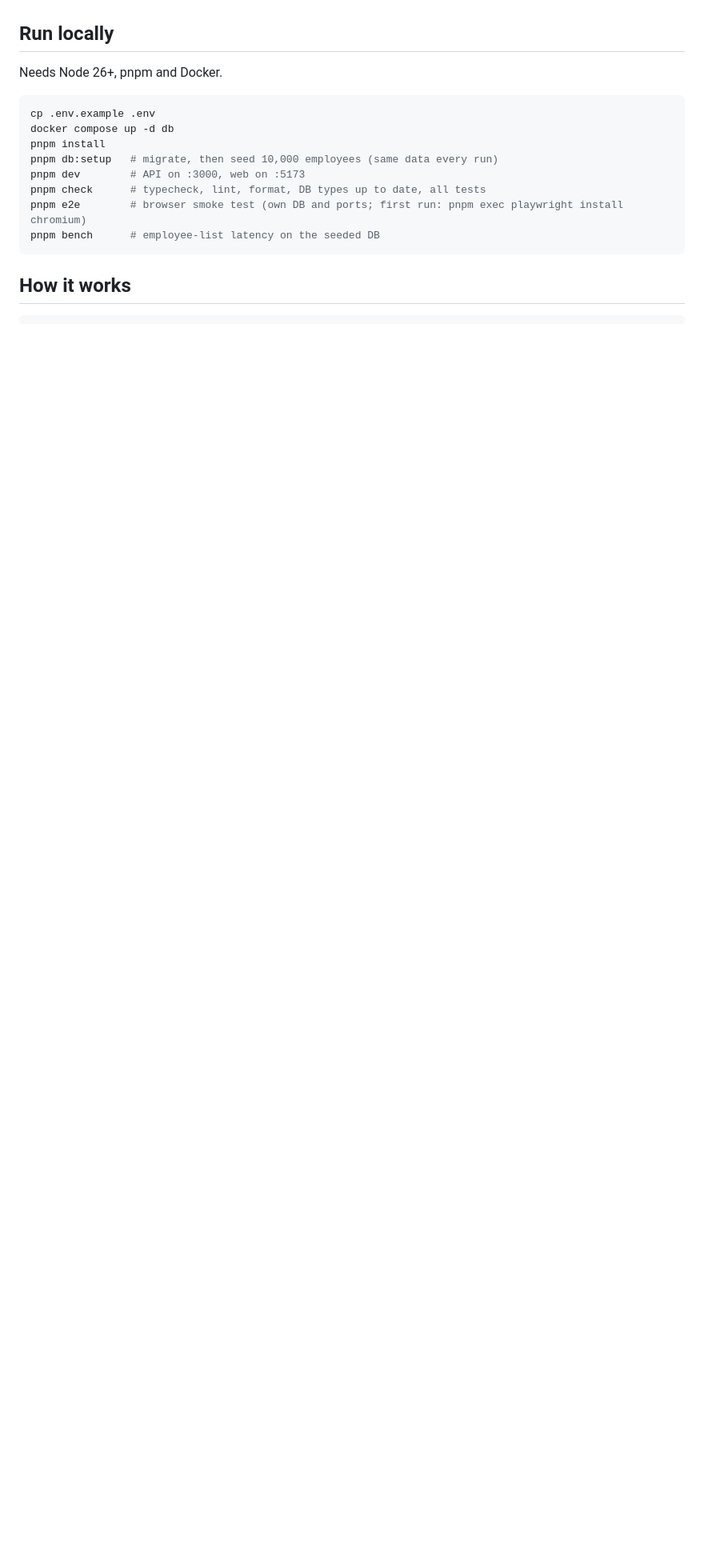
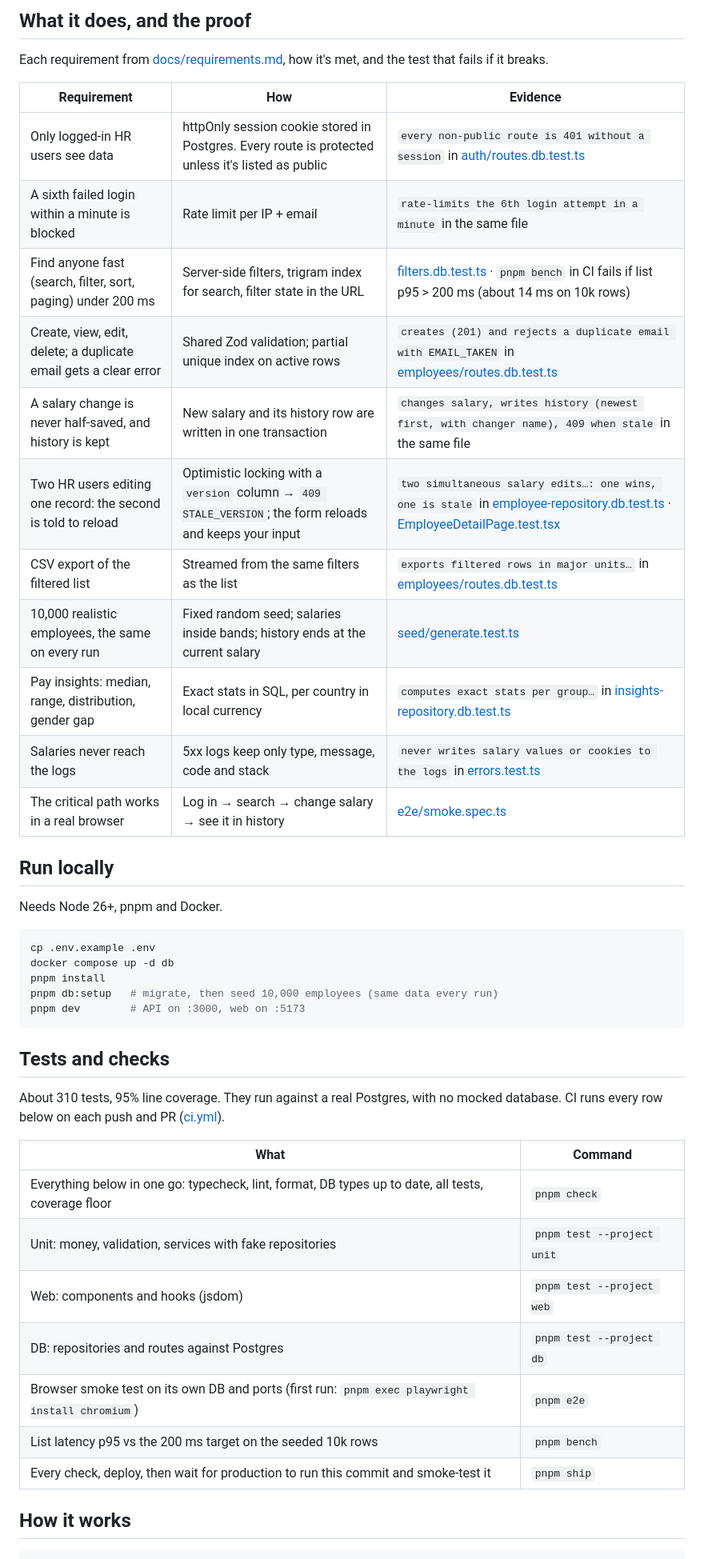
Before and after one commit to Kiranchaudhary537/ledgerline, a Markdown page: README.md, the part around one of its changes. Shown at 80% size. Drawn GitHub-style; blank space fills up the shorter version.

````diff
--- a/README.md
+++ b/README.md
@@ -15,3 +32,20 @@ Login, an employee list (search, filter, sort, paging, under 200 ms), employee C
+## What it does, and the proof
+
+Each requirement from [docs/requirements.md](docs/requirements.md), how it's met, and the test that fails if it breaks.
+
+| Requirement | How | Evidence |
+|---|---|---|
+| Only logged-in HR users see data | httpOnly session cookie stored in Postgres. Every route is protected unless it's listed as public | `every non-public route is 401 without a session` in [auth/routes.db.test.ts](apps/api/src/modules/auth/routes.db.test.ts) |
+| A sixth failed login within a minute is blocked | Rate limit per IP + email | `rate-limits the 6th login attempt in a minute` in the same file |
+| Find anyone fast (search, filter, sort, paging) under 200 ms | Server-side filters, trigram index for search, filter state in the URL | [filters.db.test.ts](packages/db/src/repositories/filters.db.test.ts) · `pnpm bench` in CI fails if list p95 > 200 ms (about 14 ms on 10k rows) |
+| Create, view, edit, delete; a duplicate email gets a clear error | Shared Zod validation; partial unique index on active rows | `creates (201) and rejects a duplicate email with EMAIL_TAKEN` in [employees/routes.db.test.ts](apps/api/src/modules/employees/routes.db.test.ts) |
+| A salary change is never half-saved, and history is kept | New salary and its history row are written in one transaction | `changes salary, writes history (newest first, with changer name), 409 when stale` in the same file |
+| Two HR users editing one record: the second is told to reload | Optimistic locking with a `version` column → `409 STALE_VERSION`; the form reloads and keeps your input | `two simultaneous salary edits…: one wins, one is stale` in [employee-repository.db.test.ts](packages/db/src/repositories/employee-repository.db.test.ts) · [EmployeeDetailPage.test.tsx](apps/web/src/features/employees/detail/EmployeeDetailPage.test.tsx) |
+| CSV export of the filtered list | Streamed from the same filters as the list | `exports filtered rows in major units…` in [employees/routes.db.test.ts](apps/api/src/modules/employees/routes.db.test.ts) |
+| 10,000 realistic employees, the same on every run | Fixed random seed; salaries inside bands; history ends at the current salary | [seed/generate.test.ts](packages/db/src/seed/generate.test.ts) |
+| Pay insights: median, range, distribution, gender gap | Exact stats in SQL, per country in local currency | `computes exact stats per group…` in [insights-repository.db.test.ts](packages/db/src/repositories/insights-repository.db.test.ts) |
+| Salaries never reach the logs | 5xx logs keep only type, message, code and stack | `never writes salary values or cookies to the logs` in [errors.test.ts](apps/api/src/errors.test.ts) |
+| The critical path works in a real browser | Log in → search → change salary → see it in history | [e2e/smoke.spec.ts](e2e/smoke.spec.ts) |
 
 ## Run locally
 
@@ -23,10 +57,21 @@ docker compose up -d db
 pnpm install
 pnpm db:setup   # migrate, then seed 10,000 employees (same data every run)
 pnpm dev        # API on :3000, web on :5173
-pnpm check      # typecheck, lint, format, DB types up to date, all tests
-pnpm e2e        # browser smoke test (own DB and ports; first run: pnpm exec playwright install chromium)
-pnpm bench      # employee-list latency on the seeded DB
 ```
+
+## Tests and checks
+
+About 310 tests, 95% line coverage. They run against a real Postgres, with no mocked database. CI runs every row below on each push and PR ([ci.yml](.github/workflows/ci.yml)).
+
+| What | Command |
+|---|---|
+| Everything below in one go: typecheck, lint, format, DB types up to date, all tests, coverage floor | `pnpm check` |
+| Unit: money, validation, services with fake repositories | `pnpm test --project unit` |
+| Web: components and hooks (jsdom) | `pnpm test --project web` |
+| DB: repositories and routes against Postgres | `pnpm test --project db` |
+| Browser smoke test on its own DB and ports (first run: `pnpm exec playwright install chromium`) | `pnpm e2e` |
+| List latency p95 vs the 200 ms target on the seeded 10k rows | `pnpm bench` |
+| Every check, deploy, then wait for production to run this commit and smoke-test it | `pnpm ship` |
 
 ## How it works
 
````
Also changed, not shown: other parts of README.md (+27 -23 lines), CONTRIBUTING.md (+19 -0 lines), docs/images/employee.png (added), docs/images/employees.png (added), docs/images/insights.png (added).
